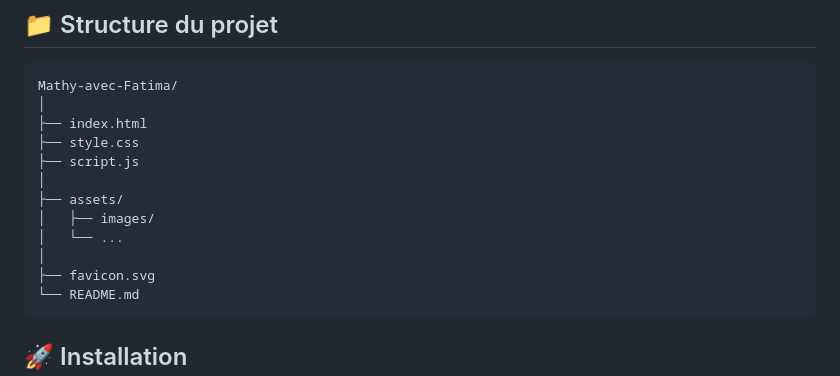
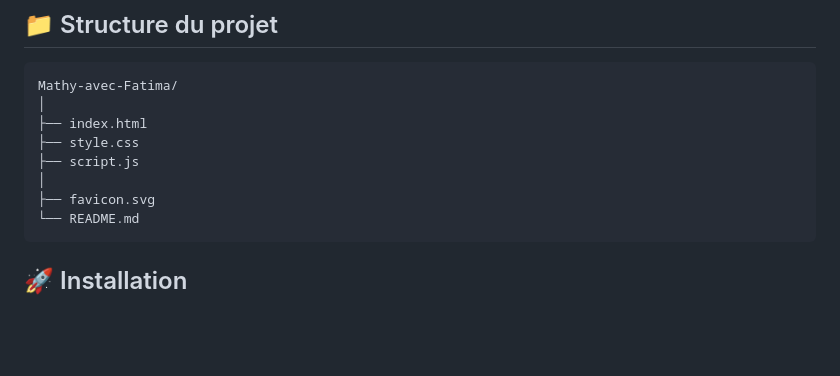
Before and after one commit to fatimamassou/Mathy-avec-Fatima, a Markdown page: README.md, the part around the change. GitHub-like rendering; blank space fills up the shorter version.

````diff
--- a/README.md
+++ b/README.md
@@ -106,10 +106,6 @@ Mathy-avec-Fatima/
 ├── style.css
 ├── script.js
 │
-├── assets/
-│   ├── images/
-│   └── ...
-│
 ├── favicon.svg
 └── README.md
 ```
````
